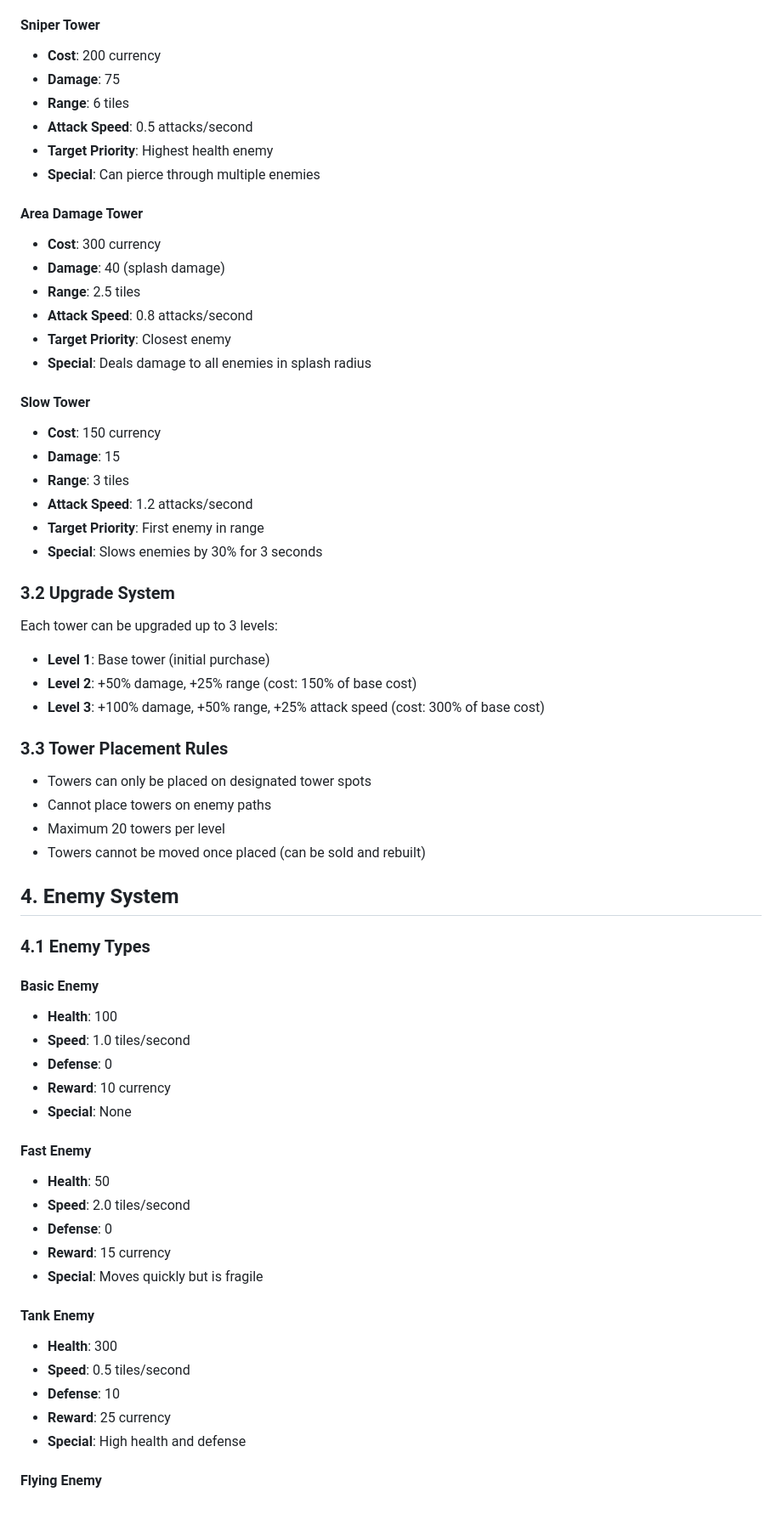
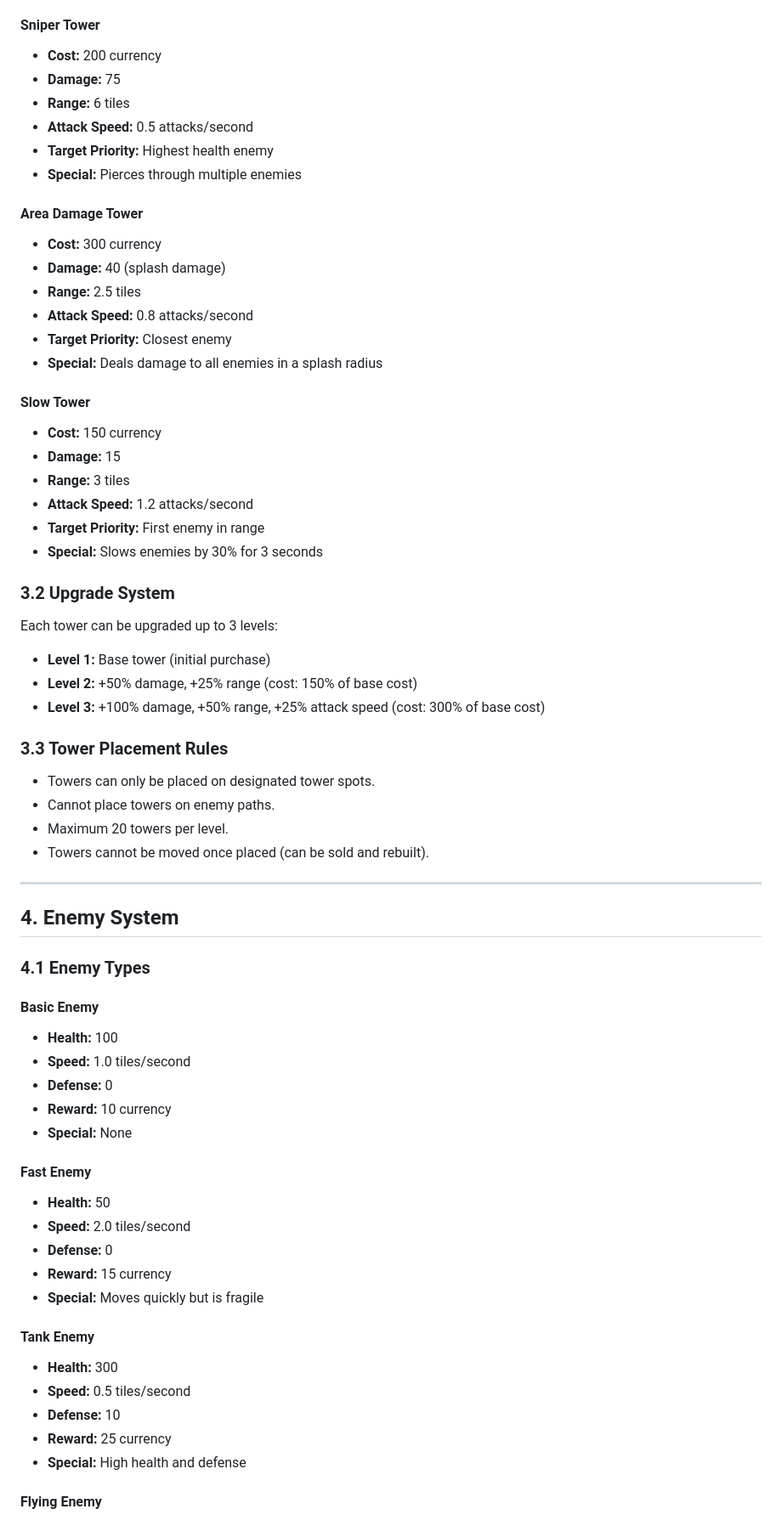
Before and after one commit to Tvalc/Crabada-Defense, a Markdown page: docs/Game_Design_Document.md, the part around one of its changes. Shown at 85% size. Rendered like a GitHub page.

```diff
--- a/docs/Game_Design_Document.md
+++ b/docs/Game_Design_Document.md
@@ -54,63 +76,67 @@ Defend the player's base by preventing enemies from reaching the end of the path
 
 #### Sniper Tower
-- **Cost**: 200 currency
-- **Damage**: 75
-- **Range**: 6 tiles
-- **Attack Speed**: 0.5 attacks/second
-- **Target Priority**: Highest health enemy
-- **Special**: Can pierce through multiple enemies
+- **Cost:** 200 currency
+- **Damage:** 75
+- **Range:** 6 tiles
+- **Attack Speed:** 0.5 attacks/second
+- **Target Priority:** Highest health enemy
+- **Special:** Pierces through multiple enemies
 
 #### Area Damage Tower
-- **Cost**: 300 currency
-- **Damage**: 40 (splash damage)
-- **Range**: 2.5 tiles
-- **Attack Speed**: 0.8 attacks/second
-- **Target Priority**: Closest enemy
-- **Special**: Deals damage to all enemies in splash radius
+- **Cost:** 300 currency
+- **Damage:** 40 (splash damage)
+- **Range:** 2.5 tiles
+- **Attack Speed:** 0.8 attacks/second
+- **Target Priority:** Closest enemy
+- **Special:** Deals damage to all enemies in a splash radius
 
 #### Slow Tower
-- **Cost**: 150 currency
-- **Damage**: 15
-- **Range**: 3 tiles
-- **Attack Speed**: 1.2 attacks/second
-- **Target Priority**: First enemy in range
-- **Special**: Slows enemies by 30% for 3 seconds
+- **Cost:** 150 currency
+- **Damage:** 15
+- **Range:** 3 tiles
+- **Attack Speed:** 1.2 attacks/second
+- **Target Priority:** First enemy in range
+- **Special:** Slows enemies by 30% for 3 seconds
 
 ### 3.2 Upgrade System
+
 Each tower can be upgraded up to 3 levels:
-- **Level 1**: Base tower (initial purchase)
-- **Level 2**: +50% damage, +25% range (cost: 150% of base cost)
-- **Level 3**: +100% damage, +50% range, +25% attack speed (cost: 300% of base cost)
+- **Level 1:** Base tower (initial purchase)
+- **Level 2:** +50% damage, +25% range (cost: 150% of base cost)
+- **Level 3:** +100% damage, +50% range, +25% attack speed (cost: 300% of base cost)
 
 ### 3.3 Tower Placement Rules
-- Towers can only be placed on designated tower spots
-- Cannot place towers on enemy paths
-- Maximum 20 towers per level
-- Towers cannot be moved once placed (can be sold and rebuilt)
+
+- Towers can only be placed on designated tower spots.
+- Cannot place towers on enemy paths.
+- Maximum 20 towers per level.
+- Towers cannot be moved once placed (can be sold and rebuilt).
+
+---
 
 ## 4. Enemy System
 
 ### 4.1 Enemy Types
 
 #### Basic Enemy
-- **Health**: 100
-- **Speed**: 1.0 tiles/second
-- **Defense**: 0
-- **Reward**: 10 currency
-- **Special**: None
+- **Health:** 100
+- **Speed:** 1.0 tiles/second
+- **Defense:** 0
+- **Reward:** 10 currency
+- **Special:** None
 
 #### Fast Enemy
-- **Health**: 50
-- **Speed**: 2.0 tiles/second
-- **Defense**: 0
-- **Reward**: 15 currency
-- **Special**: Moves quickly but is fragile
+- **Health:** 50
+- **Speed:** 2.0 tiles/second
+- **Defense:** 0
+- **Reward:** 15 currency
+- **Special:** Moves quickly but is fragile
 
 #### Tank Enemy
-- **Health**: 300
-- **Speed**: 0.5 tiles/second
-- **Defense**: 10
-- **Reward**: 25 currency
-- **Special**: High health and defense
+- **Health:** 300
+- **Speed:** 0.5 tiles/second
+- **Defense:** 10
+- **Reward:** 25 currency
+- **Special:** High health and defense
 
 #### Flying Enemy
```
Also changed, not shown: other parts of docs/Game_Design_Document.md (+196 -137 lines).
